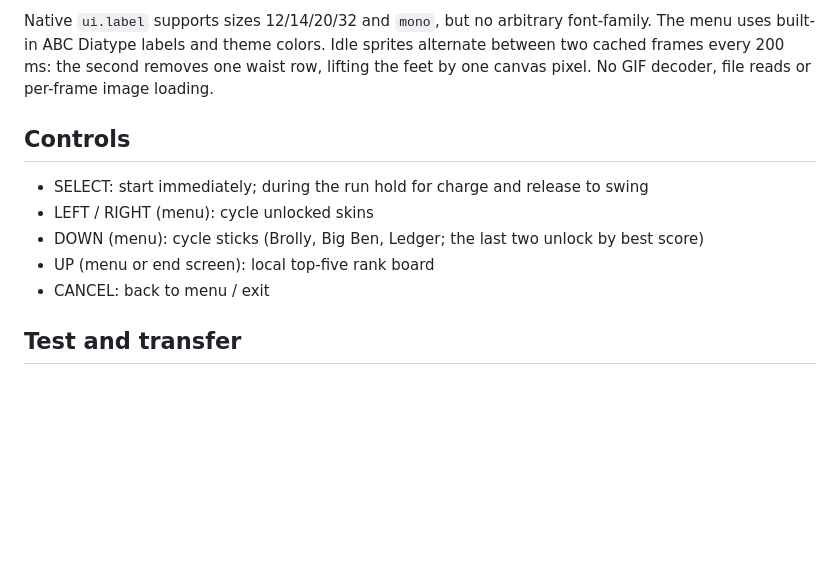
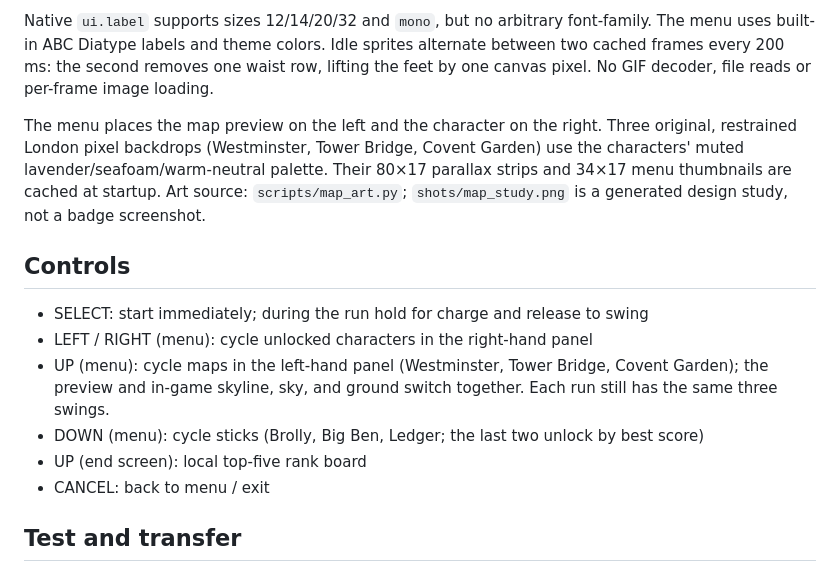
Before and after one commit to Sabadinhos/moonshot-badge, a Markdown page: README.md, the part around the change. Drawn GitHub-style; blank space fills up the shorter version.

Commit message:
feat: selectable London maps and split character menu

```diff
--- a/README.md
+++ b/README.md
@@ -10,12 +10,15 @@ Ten original 16×18 logical-pixel sprites, shown at 4× (64×72 screen pixels):
 
 Native `ui.label` supports sizes 12/14/20/32 and `mono`, but no arbitrary font-family. The menu uses built-in ABC Diatype labels and theme colors. Idle sprites alternate between two cached frames every 200 ms: the second removes one waist row, lifting the feet by one canvas pixel. No GIF decoder, file reads or per-frame image loading.
 
+The menu places the map preview on the left and the character on the right. Three original, restrained London pixel backdrops (Westminster, Tower Bridge, Covent Garden) use the characters' muted lavender/seafoam/warm-neutral palette. Their 80×17 parallax strips and 34×17 menu thumbnails are cached at startup. Art source: `scripts/map_art.py`; `shots/map_study.png` is a generated design study, not a badge screenshot.
+
 ## Controls
 
 - SELECT: start immediately; during the run hold for charge and release to swing
-- LEFT / RIGHT (menu): cycle unlocked skins
+- LEFT / RIGHT (menu): cycle unlocked characters in the right-hand panel
+- UP (menu): cycle maps in the left-hand panel (Westminster, Tower Bridge, Covent Garden); the preview and in-game skyline, sky, and ground switch together. Each run still has the same three swings.
 - DOWN (menu): cycle sticks (Brolly, Big Ben, Ledger; the last two unlock by best score)
-- UP (menu or end screen): local top-five rank board
+- UP (end screen): local top-five rank board
 - CANCEL: back to menu / exit
 
 ## Test and transfer
```
Also changed, not shown: shots/map_study.png (added), shots/menu_maps_study.png (added), 5 other files.
